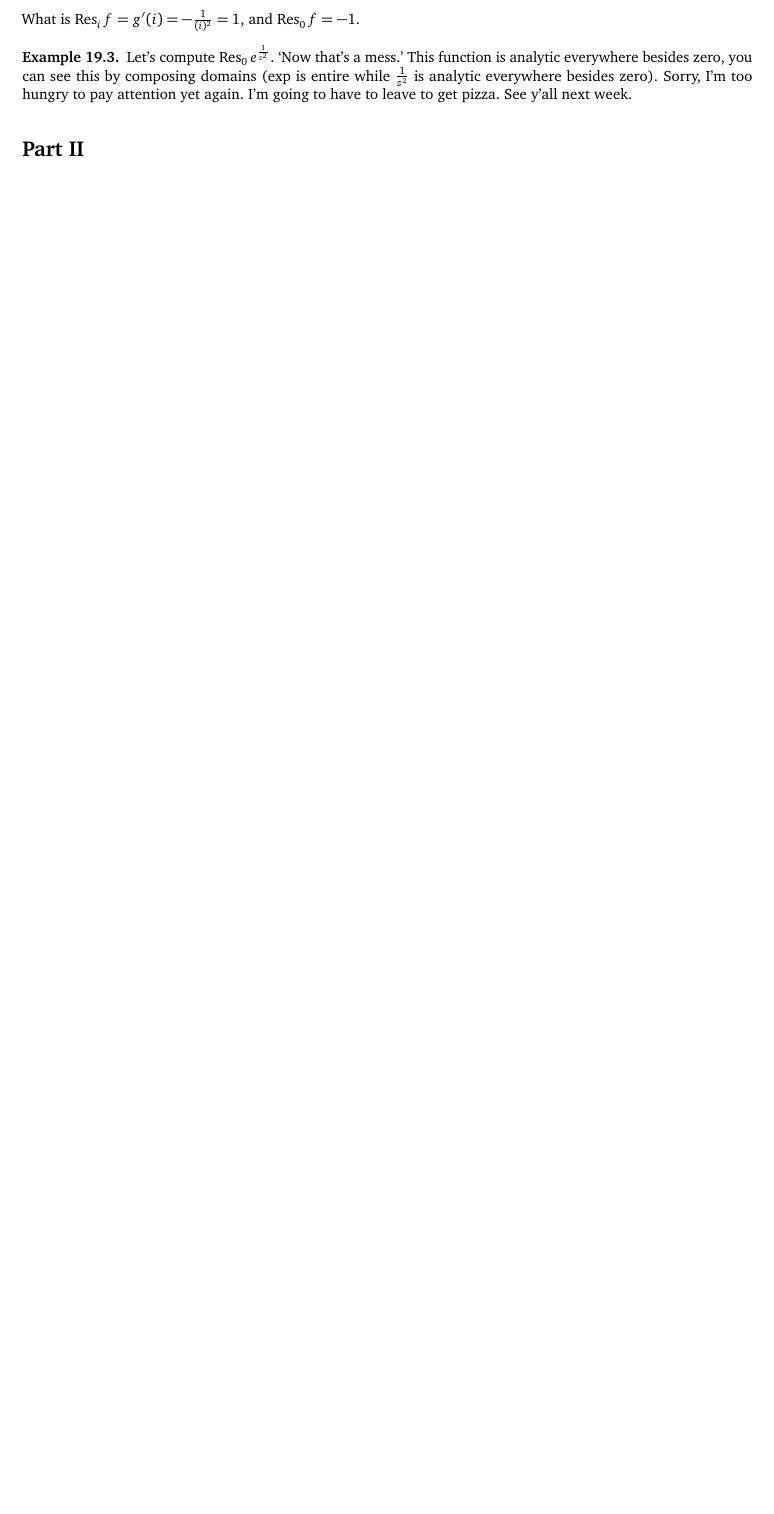
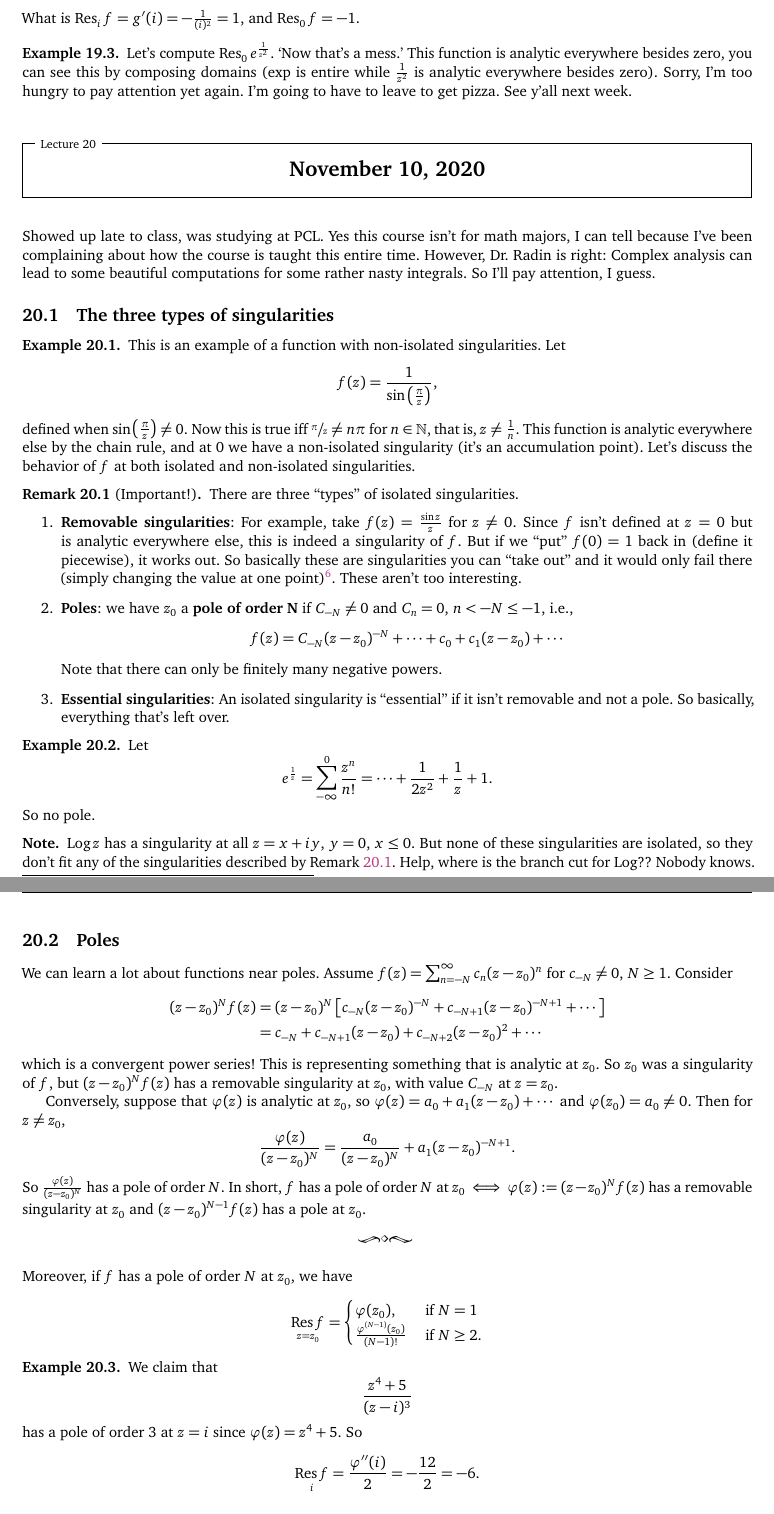
Before and after one commit to simonxiang1/math_notes, a LaTeX document (freshman_year/complex_analysis/master_notes.tex, which reads freshman_year/complex_analysis/lec_20.tex): part of page 34 of 45 before the commit and two parts of pages 35 and 36 of 48 after it, the two joined at a grey line, cut so that both start at the same text, the shorter picture padded with empty space. Compiled offline with pdfLaTeX.

Commit message:
complex residues and poles

```diff
--- /dev/null
+++ b/freshman_year/complex_analysis/lec_20.tex
@@ -0,0 +1,51 @@
+\section{November 10, 2020}
+Showed up late to class, was studying at PCL. Yes this course isn't for math majors, I can tell because I've been complaining about how the course is taught this entire time. However, Dr.\ Radin is right: Complex analysis can lead to some beautiful computations for some rather nasty integrals. So I'll pay attention, I guess.
+
+\subsection{The three types of singularities}
+\begin{example}
+    This is an example of a function with non-isolated singularities. Let \[
+        f(z)=\frac{1}{\sin \left( \frac{\pi}{z} \right) },
+    \] defined when $\sin\left( \frac{\pi}{z} \right) \neq 0$. Now this is true iff $\sfrac{\pi}{z}\neq n\pi$ for $n\in \N$, that is, $z\neq \frac{1}{n}$. This function is analytic everywhere else by the chain rule, and at $0$ we have a non-isolated singularity (it's an accumulation point). Let's discuss the behavior of $f$ at both isolated and non-isolated singularities.
+\end{example}
+\begin{remark}[Important!]\label{singularity}
+        There are three ``types'' of isolated singularities.
+        \begin{enumerate}
+            \item \textbf{Removable singularities}: For example, take $f(z)=\frac{\sin z}{z}$ for $z\neq 0$. Since $f$ isn't defined at $z=0$ but is analytic everywhere else, this is indeed a singularity of $f$. But if we ``put'' $f(0)=1$ back in (define it piecewise), it works out. So basically these are singularities you can ``take out'' and it would only fail there (simply changing the value at one point)\footnote{Dr.\ Radin said something about series but this is the general idea.}. These aren't too interesting.
+            \item \textbf{Poles}: we have $z_0$ a \textbf{pole of order} $\mathbf N$ if $C_{-N}\neq 0$ and $C_n =0$, $n<-N\leq -1$, i.e.,  \[
+                    f(z)=C_{-N}(z-z_0)^{-N}+\cdots +c_0+c_1(z-z_0)+\cdots
+                \] Note that there can only be finitely many negative powers.
+            \item \textbf{Essential singularities}: An isolated singularity is ``essential'' if it isn't removable and not a pole. So basically, everything that's left over.
+        \end{enumerate}
+    \end{remark}
+\begin{example}
+Let
+\begin{equation*}
+    e^{\frac{1}{z}}=\sum_{-\infty}^{0} \frac{z^n }{n!}=\cdots +\frac{1}{2z^2}+\frac{1}{z}+1.
+\end{equation*} So no pole.
+\end{example}
+\begin{note}
+    $\operatorname{Log}z$ has a singularity at all $z=x+iy$, $y=0$, $x\leq 0$. But none of these singularities are isolated, so they don't fit any of the singularities described by \cref{singularity}. Help, where is the branch cut for $\operatorname{Log}$?? Nobody knows.
+\end{note}
+\subsection{Poles}
+We can learn a lot about functions near poles. Assume $f(z)=\sum_{n=-N}^{\infty} c_n (z-z_0)^n $ for $c_{-N}\neq 0$, $N\geq 1$. Consider
+\begin{align*}
+    (z-z_0)^Nf(z)&=(z-z_0)^N \left[ c_{-N}(z-z_0)^{-N}+c_{-N+1}(z-z_0)^{-N+1}+\cdots  \right] \\
+                 &=c_{-N}+c_{-N+1}(z-z_0)+c_{-N+2}(z-z_0)^2+\cdots
+\end{align*} which is a convergent power series! This is representing something that is analytic at $z_0$. So $z_0$ was a singularity of $f$, but $(z-z_0)^Nf(z)$ has a removable singularity at $z_0$, with value $C_{-N}$ at $z=z_0$.
+
+Conversely, suppose that $\varphi (z)$ is analytic at $z_0$, so $\varphi (z)=a_0+a_1(z-z_0)+\cdots $ and $\varphi (z_0)=a_0\neq 0$. Then for $z\neq z_0$, \[
+    \frac{\varphi (z)}{(z-z_0)^N}=\frac{a_0}{(z-z_0)^N}+a_1(z-z_0)^{-N+1}.
+\] So $\frac{\varphi (z)}{(z-z_0)^N}$ has a pole of order $N$. In short, $f$ has a pole of order $N$ at $z_0\iff \varphi (z):=(z-z_0)^Nf(z)$ has a removable singularity at $z_0$ and $(z-z_0)^{N-1}f(z)$ has a pole at $z_0$.
+    \orbreak
+Moreover, if $f$ has a pole of order $N$ at $z_0,$ we have \[
+\underset{z=z_0}{\operatorname{R es}f} =
+\begin{cases}
+    \varphi (z_0),\quad &\text{if} \ N=1\\
+    \frac{\varphi ^{(N-1)}(z_0)}{(N-1)!} &\text{if} \ N\geq 2.
+\end{cases}
+\]
+\begin{example}
+    We claim that \[
+        \frac{z^4+5}{(z-i)^3}
+    \] has a pole of order $3$ at $z=i$ since $\varphi (z)=z^4+5$. So \[
+    \underset{i}{\operatorname{R es}f} =\frac{\varphi ''(i)}{2}=-\frac{12}{2}=-6.
```
Also changed, not shown: freshman_year/complex_analysis/master_notes.tex (+3 -0 lines), freshman_year/complex_analysis/master_notes.pdf, freshman_year/complex_analysis/lec_20.tex (18 more changed lines).
